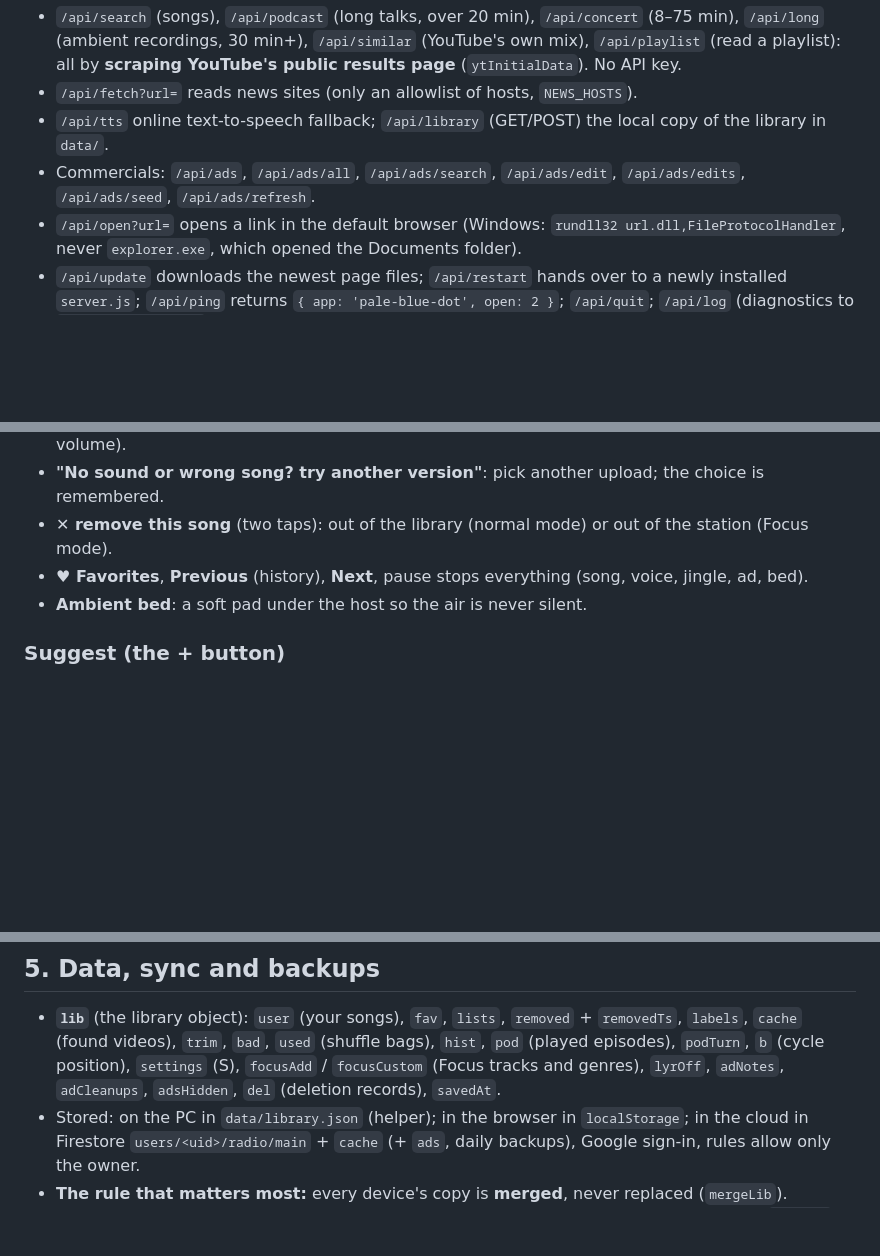
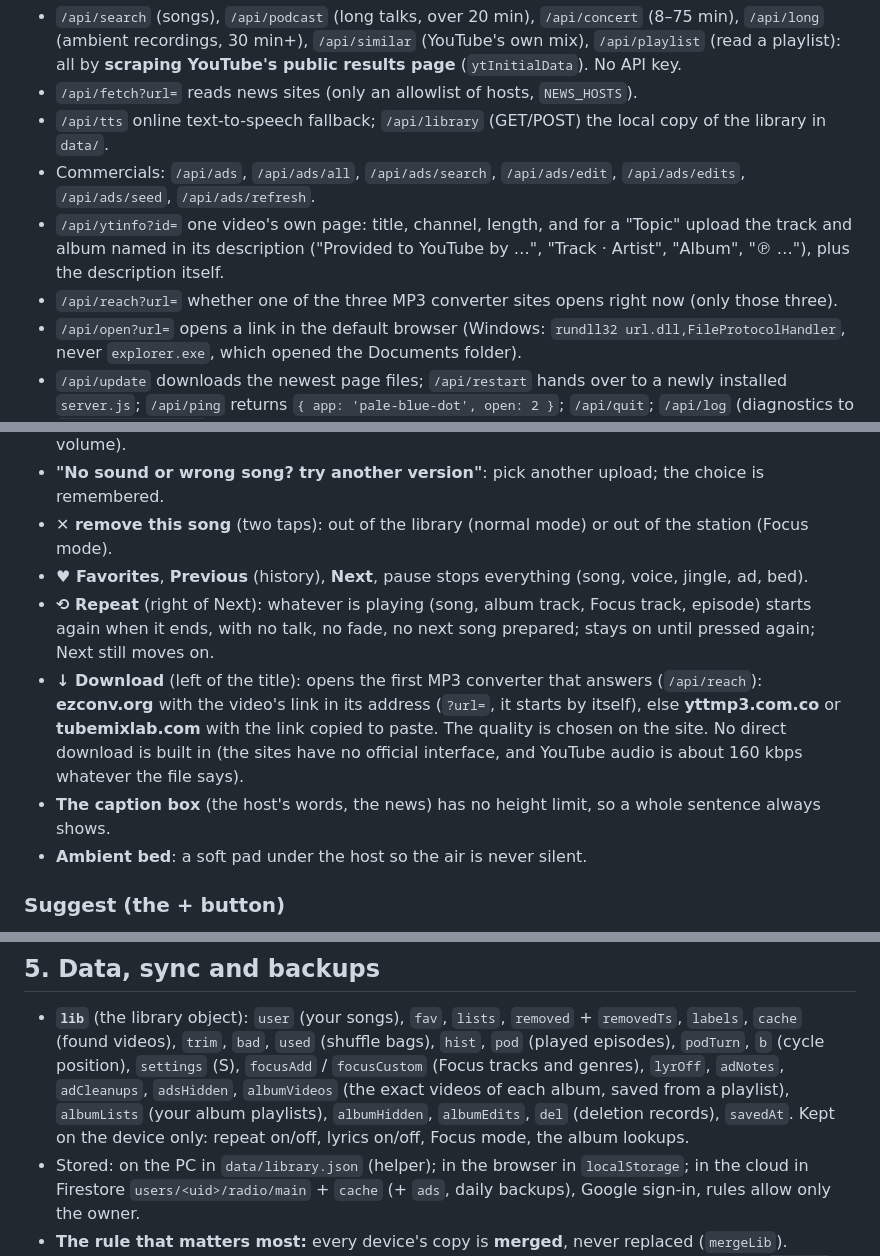
Before and after one commit to Yisyphus/pale-blue-dot, a Markdown page: docs/BLUEPRINT.md, 3 parts joined by grey strips. Rendered like a GitHub page; blank space fills up the shorter version.

```diff
--- a/docs/BLUEPRINT.md
+++ b/docs/BLUEPRINT.md
@@ -46,6 +46,9 @@ The browser cannot search YouTube or read most news sites (CORS), so on the PC a
 - `/api/fetch?url=` reads news sites (only an allowlist of hosts, `NEWS_HOSTS`).
 - `/api/tts` online text-to-speech fallback; `/api/library` (GET/POST) the local copy of the library in `data/`.
 - Commercials: `/api/ads`, `/api/ads/all`, `/api/ads/search`, `/api/ads/edit`, `/api/ads/edits`, `/api/ads/seed`, `/api/ads/refresh`.
+- `/api/ytinfo?id=` one video's own page: title, channel, length, and for a "Topic" upload the track and album named
+  in its description ("Provided to YouTube by …", "Track · Artist", "Album", "℗ …"), plus the description itself.
+- `/api/reach?url=` whether one of the three MP3 converter sites opens right now (only those three).
 - `/api/open?url=` opens a link in the default browser (Windows: `rundll32 url.dll,FileProtocolHandler`, never
   `explorer.exe`, which opened the Documents folder).
 - `/api/update` downloads the newest page files; `/api/restart` hands over to a newly installed `server.js`;
@@ -99,6 +102,13 @@ For a new Windows release: write the version (e.g. `v2026.11.11`) in `tools/rele
 - **"No sound or wrong song? try another version"**: pick another upload; the choice is remembered.
 - **✕ remove this song** (two taps): out of the library (normal mode) or out of the station (Focus mode).
 - **♥ Favorites**, **Previous** (history), **Next**, pause stops everything (song, voice, jingle, ad, bed).
+- **⟲ Repeat** (right of Next): whatever is playing (song, album track, Focus track, episode) starts again when it
+  ends, with no talk, no fade, no next song prepared; stays on until pressed again; Next still moves on.
+- **↓ Download** (left of the title): opens the first MP3 converter that answers (`/api/reach`): **ezconv.org** with
+  the video's link in its address (`?url=`, it starts by itself), else **yttmp3.com.co** or **tubemixlab.com** with
+  the link copied to paste. The quality is chosen on the site. No direct download is built in (the sites have no
+  official interface, and YouTube audio is about 160 kbps whatever the file says).
+- **The caption box** (the host's words, the news) has no height limit, so a whole sentence always shows.
 - **Ambient bed**: a soft pad under the host so the air is never silent.
 
 ### Suggest (the + button)
@@ -214,7 +249,9 @@ Previous goes back to the part before (any kind, last 40). Next skips to the nex
 - **`lib`** (the library object): `user` (your songs), `fav`, `lists`, `removed` + `removedTs`, `labels`, `cache`
   (found videos), `trim`, `bad`, `used` (shuffle bags), `hist`, `pod` (played episodes), `podTurn`, `b` (cycle
   position), `settings` (S), `focusAdd` / `focusCustom` (Focus tracks and genres), `lyrOff`, `adNotes`,
-  `adCleanups`, `adsHidden`, `del` (deletion records), `savedAt`.
+  `adCleanups`, `adsHidden`, `albumVideos` (the exact videos of each album, saved from a playlist), `albumLists`
+  (your album playlists), `albumHidden`, `albumEdits`, `del` (deletion records), `savedAt`. Kept on the device only:
+  repeat on/off, lyrics on/off, Focus mode, the album lookups.
 - Stored: on the PC in `data/library.json` (helper); in the browser in `localStorage`; in the cloud in Firestore
   `users/<uid>/radio/main` + `cache` (+ `ads`, daily backups), Google sign-in, rules allow only the owner.
 - **The rule that matters most:** every device's copy is **merged**, never replaced (`mergeLib`). Additions from
```
Also changed, not shown: other parts of docs/BLUEPRINT.md (+43 -8 lines).
